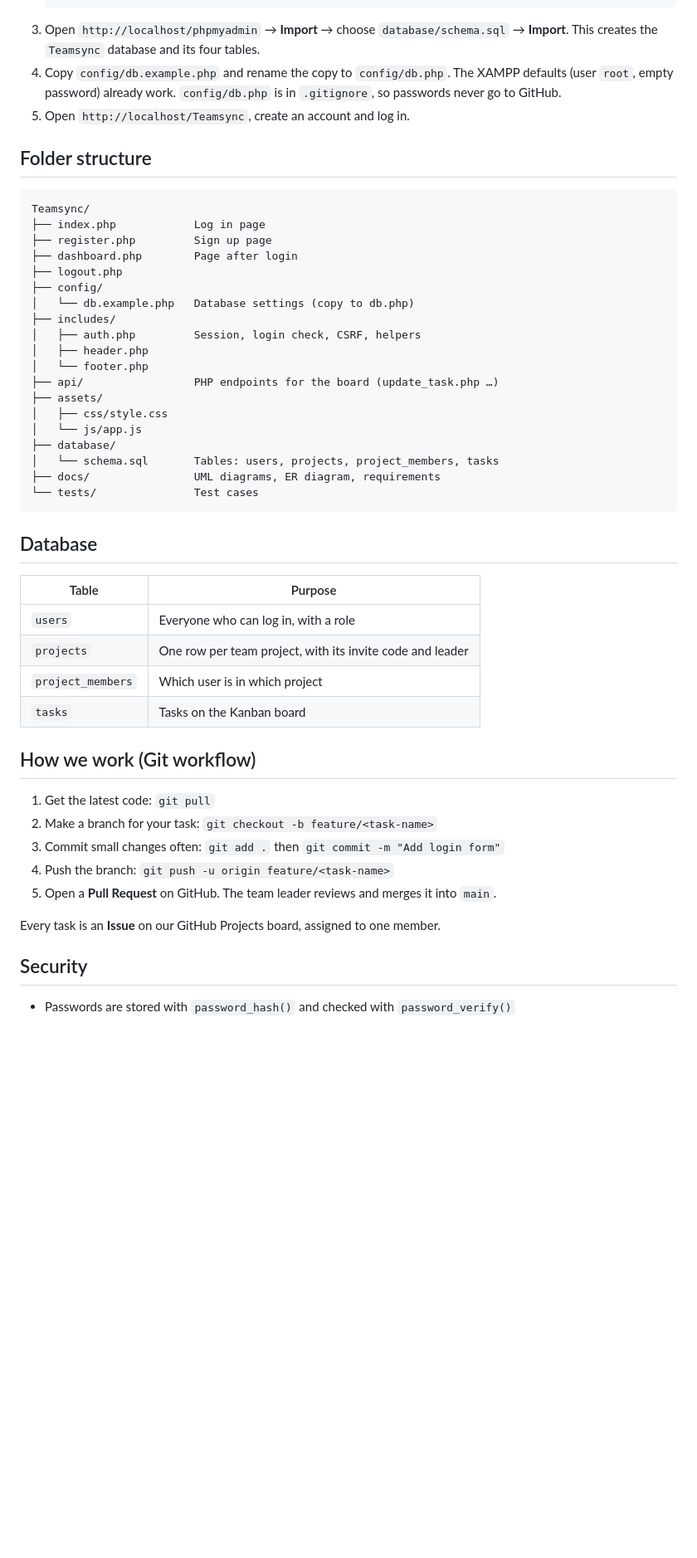
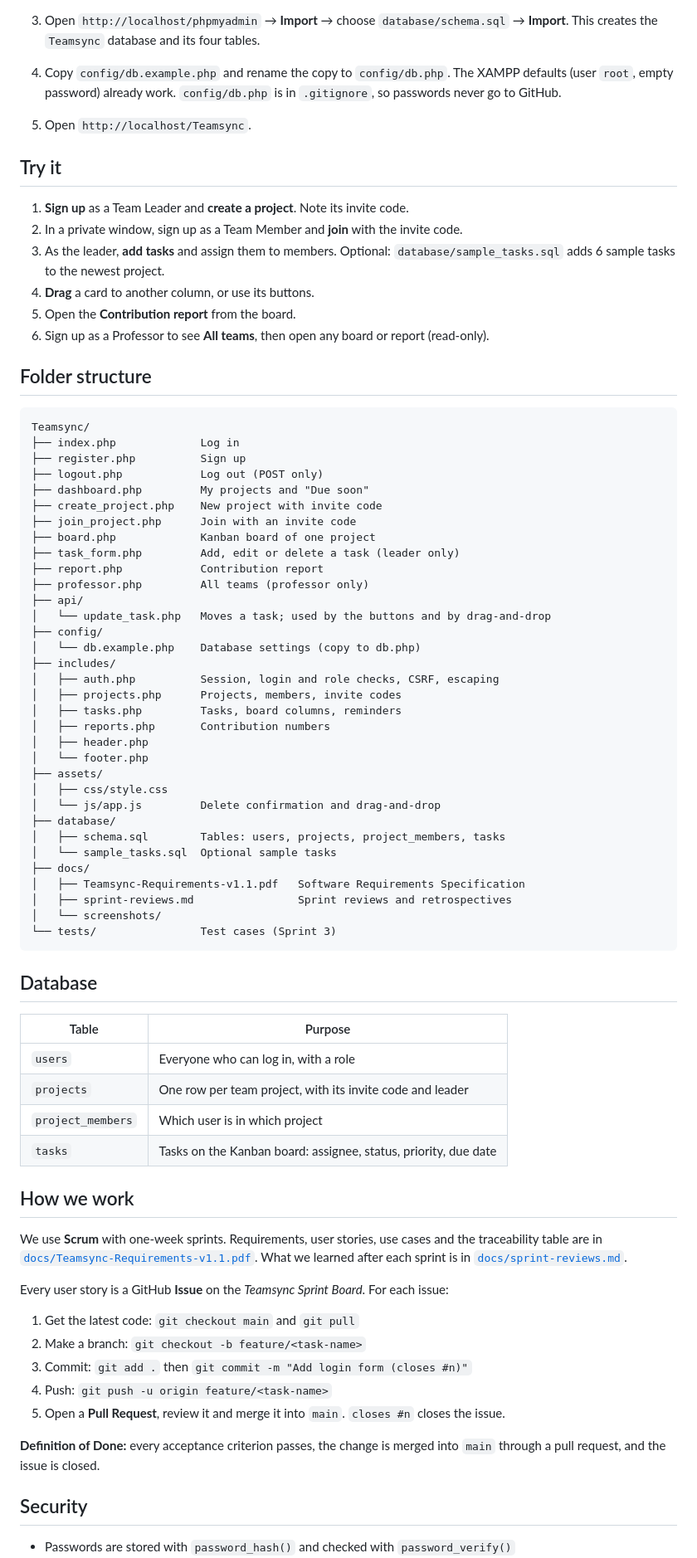
Before and after one commit to kabirfahim19/Teamsync, a Markdown page: README.md, the part around one of its changes. Shown at 83% size. Rendered like a GitHub page; blank space fills up the shorter version.

````diff
--- a/README.md
+++ b/README.md
@@ -45,30 +74,54 @@ Teamsync is a web application where a student team can plan, assign and track it
    This creates the `Teamsync` database and its four tables.
 4. Copy `config/db.example.php` and rename the copy to `config/db.php`.
    The XAMPP defaults (user `root`, empty password) already work. `config/db.php` is in `.gitignore`, so passwords never go to GitHub.
-5. Open `http://localhost/Teamsync`, create an account and log in.
+5. Open `http://localhost/Teamsync`.
+
+## Try it
+
+1. **Sign up** as a Team Leader and **create a project**. Note its invite code.
+2. In a private window, sign up as a Team Member and **join** with the invite code.
+3. As the leader, **add tasks** and assign them to members.
+   Optional: `database/sample_tasks.sql` adds 6 sample tasks to the newest project.
+4. **Drag** a card to another column, or use its buttons.
+5. Open the **Contribution report** from the board.
+6. Sign up as a Professor to see **All teams**, then open any board or report (read-only).
 
 ## Folder structure
 
 ```
 Teamsync/
-├── index.php            Log in page
-├── register.php         Sign up page
-├── dashboard.php        Page after login
-├── logout.php
+├── index.php             Log in
+├── register.php          Sign up
+├── logout.php            Log out (POST only)
+├── dashboard.php         My projects and "Due soon"
+├── create_project.php    New project with invite code
+├── join_project.php      Join with an invite code
+├── board.php             Kanban board of one project
+├── task_form.php         Add, edit or delete a task (leader only)
+├── report.php            Contribution report
+├── professor.php         All teams (professor only)
+├── api/
+│   └── update_task.php   Moves a task; used by the buttons and by drag-and-drop
 ├── config/
-│   └── db.example.php   Database settings (copy to db.php)
+│   └── db.example.php    Database settings (copy to db.php)
 ├── includes/
-│   ├── auth.php         Session, login check, CSRF, helpers
+│   ├── auth.php          Session, login and role checks, CSRF, escaping
+│   ├── projects.php      Projects, members, invite codes
+│   ├── tasks.php         Tasks, board columns, reminders
+│   ├── reports.php       Contribution numbers
 │   ├── header.php
 │   └── footer.php
-├── api/                 PHP endpoints for the board (update_task.php …)
 ├── assets/
 │   ├── css/style.css
-│   └── js/app.js
+│   └── js/app.js         Delete confirmation and drag-and-drop
 ├── database/
-│   └── schema.sql       Tables: users, projects, project_members, tasks
-├── docs/                UML diagrams, ER diagram, requirements
-└── tests/               Test cases
+│   ├── schema.sql        Tables: users, projects, project_members, tasks
+│   └── sample_tasks.sql  Optional sample tasks
+├── docs/
+│   ├── Teamsync-Requirements-v1.1.pdf   Software Requirements Specification
+│   ├── sprint-reviews.md                Sprint reviews and retrospectives
+│   └── screenshots/
+└── tests/                Test cases (Sprint 3)
 ```
 
 ## Database
@@ -78,17 +131,21 @@ Teamsync/
 | `users` | Everyone who can log in, with a role |
 | `projects` | One row per team project, with its invite code and leader |
 | `project_members` | Which user is in which project |
-| `tasks` | Tasks on the Kanban board |
+| `tasks` | Tasks on the Kanban board: assignee, status, priority, due date |
 
-## How we work (Git workflow)
+## How we work
 
-1. Get the latest code: `git pull`
-2. Make a branch for your task: `git checkout -b feature/<task-name>`
-3. Commit small changes often: `git add .` then `git commit -m "Add login form"`
-4. Push the branch: `git push -u origin feature/<task-name>`
-5. Open a **Pull Request** on GitHub. The team leader reviews and merges it into `main`.
+We use **Scrum** with one-week sprints. Requirements, user stories, use cases and the traceability table are in [`docs/Teamsync-Requirements-v1.1.pdf`](docs/Teamsync-Requirements-v1.1.pdf). What we learned after each sprint is in [`docs/sprint-reviews.md`](docs/sprint-reviews.md).
 
-Every task is an **Issue** on our GitHub Projects board, assigned to one member.
+Every user story is a GitHub **Issue** on the *Teamsync Sprint Board*. For each issue:
+
+1. Get the latest code: `git checkout main` and `git pull`
+2. Make a branch: `git checkout -b feature/<task-name>`
+3. Commit: `git add .` then `git commit -m "Add login form (closes #n)"`
+4. Push: `git push -u origin feature/<task-name>`
+5. Open a **Pull Request**, review it and merge it into `main`. `closes #n` closes the issue.
+
+**Definition of Done:** every acceptance criterion passes, the change is merged into `main` through a pull request, and the issue is closed.
 
 ## Security
 
````
Also changed, not shown: other parts of README.md (+56 -27 lines), docs/screenshots/board.png (added), docs/screenshots/dashboard.png (added), docs/screenshots/professor.png (added), docs/screenshots/report.png (added).
